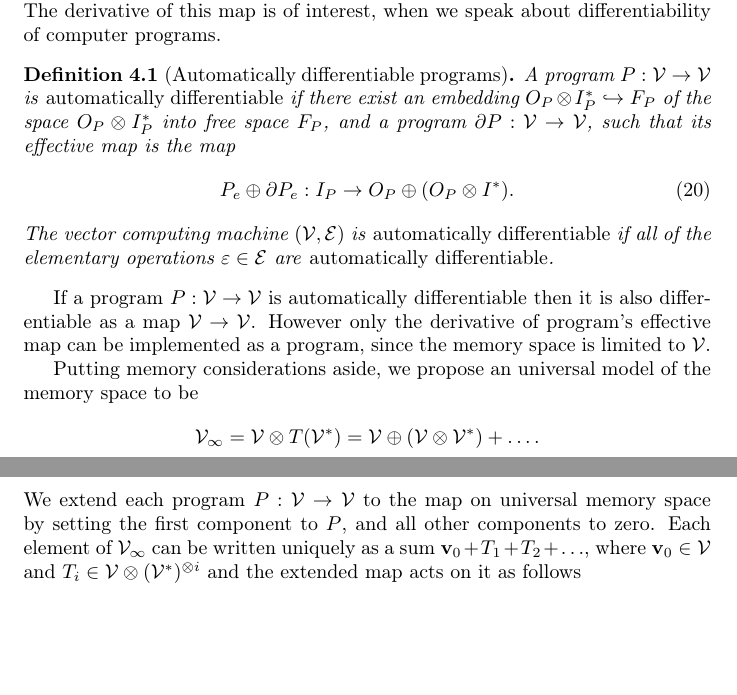
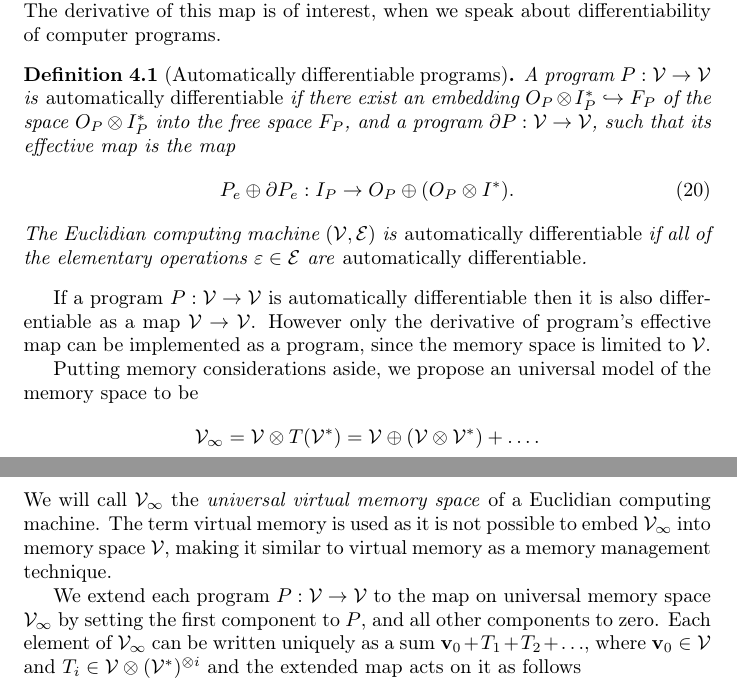
Before and after one commit to ZigaSajovic/dCpp, a LaTeX paper (Operational calculus and algebra of Algorithms.tex): two parts of pages 6 and 7 of 26, joined at a grey line, cut so that both start at the same text, the shorter picture padded with empty space. Compiled offline with pdfLaTeX.

Commit message:
Universal virtual memory

```diff
--- a/Operational calculus and algebra of Algorithms.tex
+++ b/Operational calculus and algebra of Algorithms.tex
@@ -346,13 +346,13 @@ differentiability of computer programs.
 \begin{definicija}[Automatically differentiable programs]
   A program $P:\VV\to \VV$ is \emph{automatically differentiable} if there exist an embedding
   $O_P\otimes I_P^*\hookrightarrow F_P$ of the space $O_P\otimes I_P^*$ into
-  free space $F_P$, and a program $\D P:\VV\to \VV$, such that its effective
+  the free space $F_P$, and a program $\D P:\VV\to \VV$, such that its effective
   map is the map
   \begin{equation}
     \label{eq:program_derivative}
     P_e\oplus \D P_e:I_P\rightarrow O_P\oplus (O_P\otimes I^*).
   \end{equation}
-The vector computing machine $(\VV, \E)$ is \emph{automatically differentiable}
+The Euclidian computing machine $(\VV, \E)$ is \emph{automatically differentiable}
 if all of the elementary operations $\varepsilon\in\E$ are \emph{automatically
   differentiable}.
 \end{definicija}
@@ -365,8 +365,12 @@ Putting memory considerations aside, we propose an universal model of the memory
 space to be
 $$\VV_\infty = \VV\otimes T(\VV^*) = \VV\oplus
 (\VV\otimes\VV^*)+\ldots.$$
-We extend each program $P:\VV\to
-\VV$ to the map on universal memory space by setting the first component to $P$,
+We will call $\VV_\infty$ the \emph{universal virtual memory space} of a
+Euclidian computing machine. The term virtual memory is used as it is
+not possible to embed $\VV_\infty$ into memory space $\VV$, making it similar to
+virtual memory as a memory management technique.
+
+We extend each program $P:\VV\to \VV$ to the map on universal memory space $\VV_\infty$ by setting the first component to $P$,
 and all other components to zero. Each element of $\VV_\infty$ can be written
 uniquely as a sum $\vv_0+T_1+T_2+\ldots$, where $\vv_0\in\VV$ and
 $T_i\in\VV\otimes (\VV^*)^{\otimes i}$ and the extended map acts on it as follows
```
Also changed, not shown: Operational calculus and algebra of Algorithms.tex (2 more changed lines).
